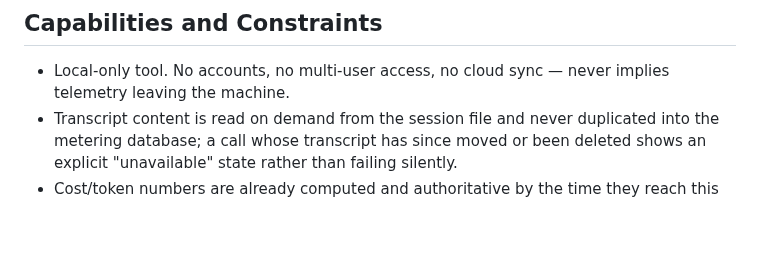
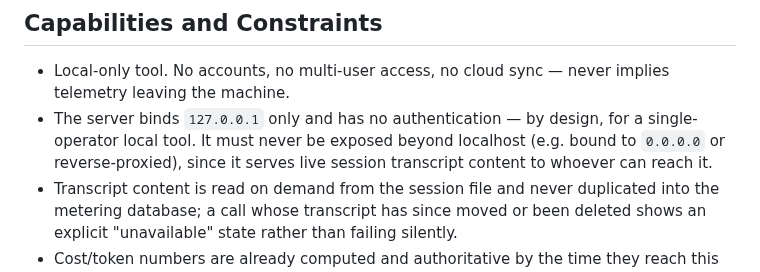
Before and after one commit to jisundr/cairn-2.0, a Markdown page: docs/PRODUCT.md, the part around the change. GitHub-like rendering; blank space fills up the shorter version.

Commit message:
Document token-metering server's localhost-only, no-auth binding
The code already enforces this (no CLI flag to override the bind
host) — this makes the constraint explicit in docs before the repo
goes public, since the server serves live session transcript content.

Co-Authored-By: Claude Sonnet 5 <noreply@anthropic.com>
Claude-Session: https://claude.ai/code/session_01JUWdew8eMWiuMh6BJPw3eu

```diff
--- a/docs/PRODUCT.md
+++ b/docs/PRODUCT.md
@@ -29,6 +29,7 @@ Unlike hosted usage/analytics dashboards, this reads session transcripts already
 ## Capabilities and Constraints
 
 - Local-only tool. No accounts, no multi-user access, no cloud sync — never implies telemetry leaving the machine.
+- The server binds `127.0.0.1` only and has no authentication — by design, for a single-operator local tool. It must never be exposed beyond localhost (e.g. bound to `0.0.0.0` or reverse-proxied), since it serves live session transcript content to whoever can reach it.
 - Transcript content is read on demand from the session file and never duplicated into the metering database; a call whose transcript has since moved or been deleted shows an explicit "unavailable" state rather than failing silently.
 - Cost/token numbers are already computed and authoritative by the time they reach this UI — the UI's job is legible presentation and drill-down, not calculation.
 - Real implementation lives in `token-metering/frontend/src` (Vite + React + Tailwind + Recharts); `docs/features/token-metering-dashboard-ui/mockups/dashboard.html` is a frozen historical reference, not a build target — design changes land directly in the React app.
```
